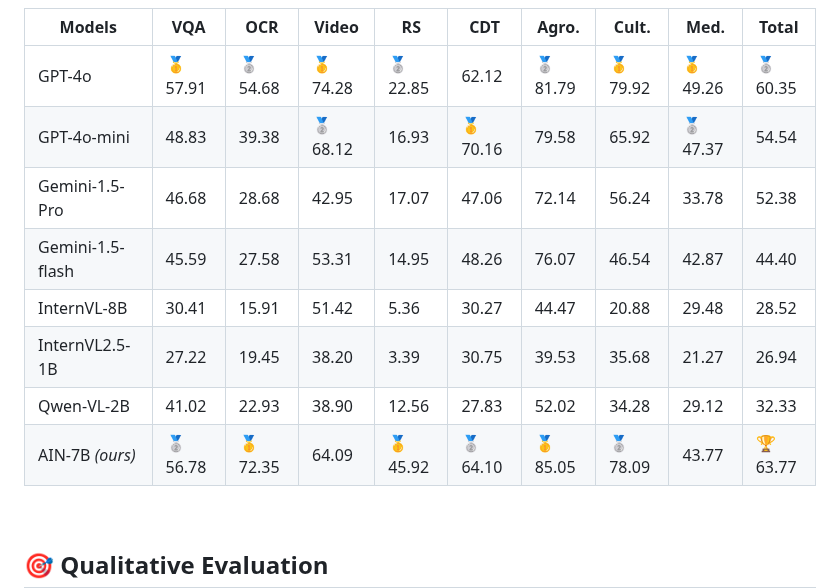
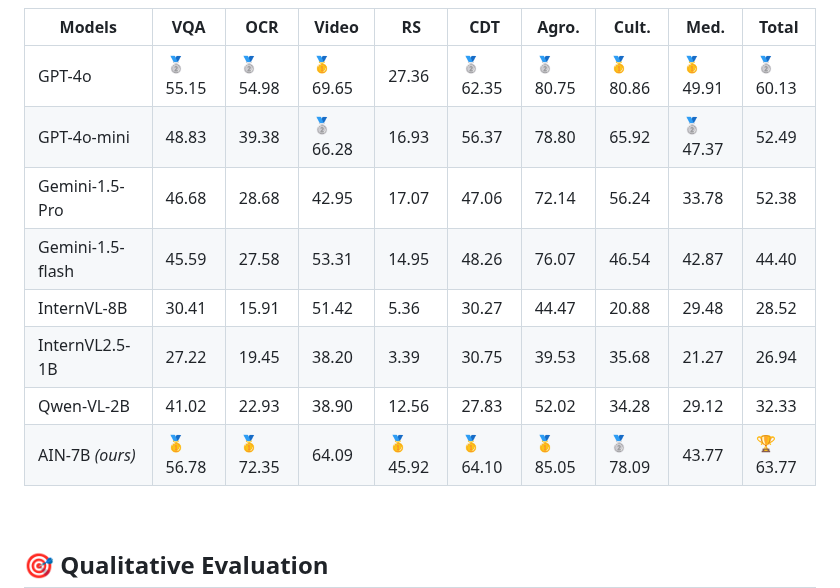
Before and after one commit to mbzuai-oryx/AIN, a Markdown page: README.md, the part around the change. GitHub-like rendering.

```diff
--- a/README.md
+++ b/README.md
@@ -138,27 +138,27 @@ AIN demonstrates state-of-the-art performance across diverse domains, surpassing
     <tbody>
         <tr>
             <td>GPT-4o</td>
-            <td>🥇57.91</td>
-            <td>🥈54.68</td>
-            <td>🥇74.28</td>
-            <td>🥈22.85</td>
-            <td>62.12</td>
-            <td>🥈81.79</td>
-            <td>🥇79.92</td>
-            <td>🥇49.26</td>
-            <td>🥈60.35</td>
+            <td>🥈55.15</td>
+            <td>🥈54.98</td>
+            <td>🥇69.65</td>
+            <td>27.36</td>
+            <td>🥈62.35</td>
+            <td>🥈80.75</td>
+            <td>🥇80.86</td>
+            <td>🥇49.91</td>
+            <td>🥈60.13</td>
         </tr>
         <tr>
             <td>GPT-4o-mini</td>
             <td>48.83</td>
             <td>39.38</td>
-           <td>🥈68.12</td>
+           <td>🥈66.28</td>
             <td>16.93</td>
-            <td>🥇70.16</td>
-            <td>79.58</td>
+            <td>56.37</td>
+            <td>78.80</td>
             <td>65.92</td>
            <td>🥈47.37</td>
-            <td style="background-color: #d0d0d0;">54.54</td>
+            <td style="background-color: #d0d0d0;">52.49</td>
         </tr>
         <tr>
             <td>Gemini-1.5-Pro</td>
@@ -222,11 +222,11 @@ AIN demonstrates state-of-the-art performance across diverse domains, surpassing
         </tr>
         <tr>
             <td>AIN-7B <em>(ours)</em> </td>
-           <td>🥈56.78 </td>
+           <td>🥇56.78 </td>
             <td>🥇72.35 </td>
             <td>64.09 </td>
             <td>🥇45.92 </td>
-           <td>🥈64.10 </td>
+           <td>🥇64.10 </td>
             <td>🥇85.05 </td>
            <td>🥈78.09 </td>
             <td>43.77 </td>
```
